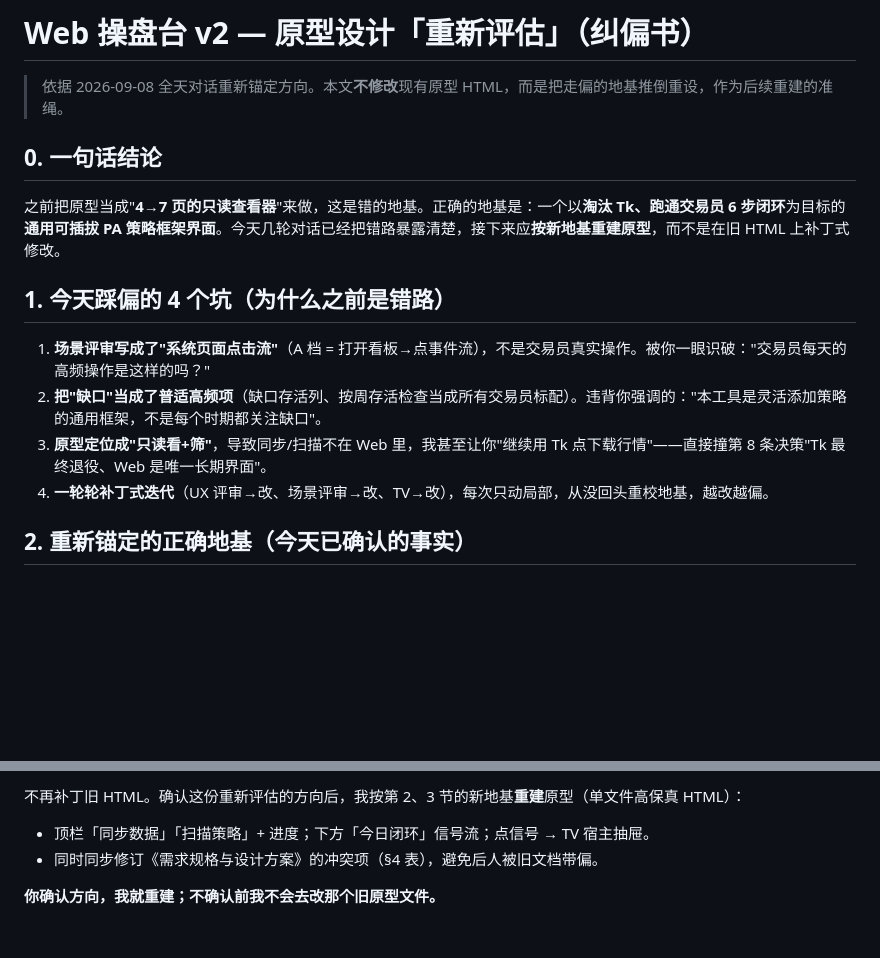
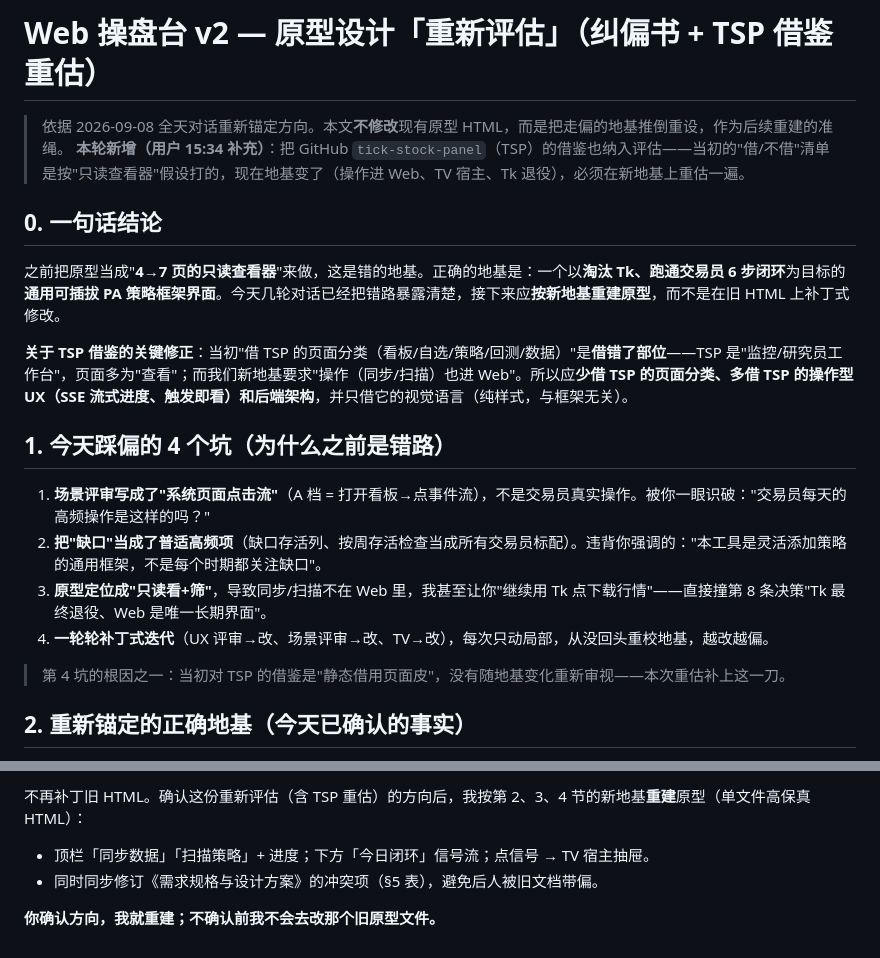
Before and after one commit to lhy438769415-wq/A, a Markdown page: docs/Web操盘台v2_原型设计重评估.md, 2 parts joined by grey strips. GitHub-like rendering; blank space fills up the shorter version.

```diff
--- a/docs/Web操盘台v2_原型设计重评估.md
+++ b/docs/Web操盘台v2_原型设计重评估.md
@@ -1,10 +1,13 @@
-# Web 操盘台 v2 — 原型设计「重新评估」（纠偏书）
+# Web 操盘台 v2 — 原型设计「重新评估」（纠偏书 + TSP 借鉴重估）
 
 > 依据 2026-09-08 全天对话重新锚定方向。本文**不修改**现有原型 HTML，而是把走偏的地基推倒重设，作为后续重建的准绳。
+> **本轮新增（用户 15:34 补充）**：把 GitHub `tick-stock-panel`（TSP）的借鉴也纳入评估——当初的"借/不借"清单是按"只读查看器"假设打的，现在地基变了（操作进 Web、TV 宿主、Tk 退役），必须在新地基上重估一遍。
 
 ## 0. 一句话结论
 
 之前把原型当成"**4→7 页的只读查看器**"来做，这是错的地基。正确的地基是：一个以**淘汰 Tk、跑通交易员 6 步闭环**为目标的**通用可插拔 PA 策略框架界面**。今天几轮对话已经把错路暴露清楚，接下来应**按新地基重建原型**，而不是在旧 HTML 上补丁式修改。
+
+**关于 TSP 借鉴的关键修正**：当初"借 TSP 的页面分类（看板/自选/策略/回测/数据）"是**借错了部位**——TSP 是"监控/研究员工作台"，页面多为"查看"；而我们新地基要求"操作（同步/扫描）也进 Web"。所以应**少借 TSP 的页面分类、多借 TSP 的操作型 UX（SSE 流式进度、触发即看）和后端架构**，并只借它的视觉语言（纯样式，与框架无关）。
 
 ## 1. 今天踩偏的 4 个坑（为什么之前是错路）
 
@@ -12,6 +15,8 @@
 2. **把"缺口"当成了普适高频项**（缺口存活列、按周存活检查当成所有交易员标配）。违背你强调的："本工具是灵活添加策略的通用框架，不是每个时期都关注缺口"。
 3. **原型定位成"只读看+筛"**，导致同步/扫描不在 Web 里，我甚至让你"继续用 Tk 点下载行情"——直接撞第 8 条决策"Tk 最终退役、Web 是唯一长期界面"。
 4. **一轮轮补丁式迭代**（UX 评审→改、场景评审→改、TV→改），每次只动局部，从没回头重校地基，越改越偏。
+
+> 第 4 坑的根因之一：当初对 TSP 的借鉴是"静态借用页面皮"，没有随地基变化重新审视——本次重估补上这一刀。
 
 ## 2. 重新锚定的正确地基（今天已确认的事实）
 
@@ -51,7 +94,7 @@
 
-不再补丁旧 HTML。确认这份重新评估的方向后，我按第 2、3 节的新地基**重建**原型（单文件高保真 HTML）：
+不再补丁旧 HTML。确认这份重新评估（含 TSP 重估）的方向后，我按第 2、3、4 节的新地基**重建**原型（单文件高保真 HTML）：
 
 - 顶栏「同步数据」「扫描策略」+ 进度；下方「今日闭环」信号流；点信号 → TV 宿主抽屉。
-- 同时同步修订《需求规格与设计方案》的冲突项（§4 表），避免后人被旧文档带偏。
+- 同时同步修订《需求规格与设计方案》的冲突项（§5 表），避免后人被旧文档带偏。
 
 **你确认方向，我就重建；不确认前我不会去改那个旧原型文件。**
```
Also changed, not shown: other parts of docs/Web操盘台v2_原型设计重评估.md (+44 -6 lines).
